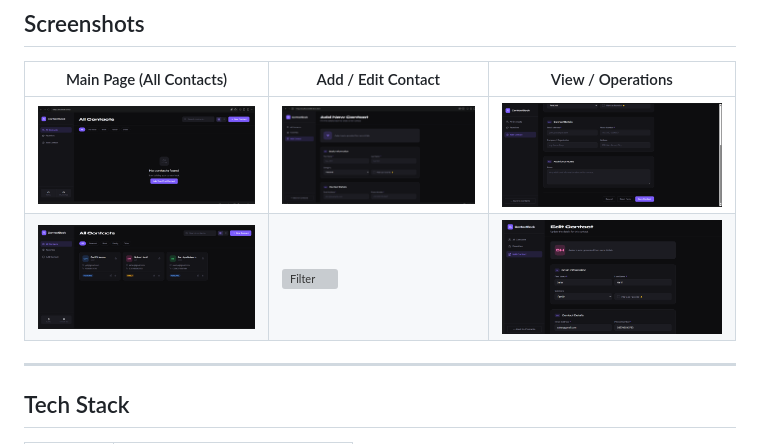
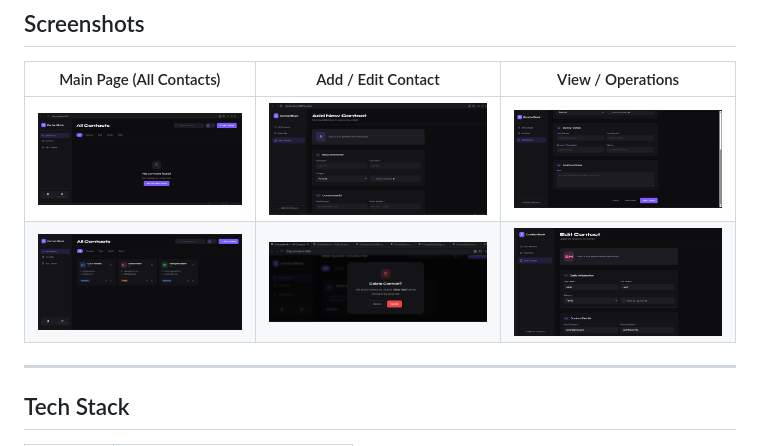
Before and after one commit to mehrunnisa-123/ContactBook-Project, a Markdown page: README.md, the part around the change. Drawn GitHub-style; pictures changed too: 7.png (added); grey boxes are pictures that could not be loaded.

Commit message:
Fixed README table with image 7

```diff
--- a/README.md
+++ b/README.md
@@ -8,8 +8,8 @@ A full-stack Contact Book application built with **ASP.NET Core 8**, **MongoDB**
 
 | Main Page (All Contacts) | Add / Edit Contact | View / Operations |
 |---|---|---|
-| ![Main Page](1.png) | ![Add Page](2.png) | ![Edit Page](3.png) |
-| ![Search](4.png) | ![Filter](5.png) | ![Favorites](6.png) |
+| ![Main Page](1.png) | ![Add Page](2.png) | ![Details Page](3.png) |
+| ![Search](4.png) | ![Delete](7.png) | ![edit](6.png) |
 
 ---
 
```
